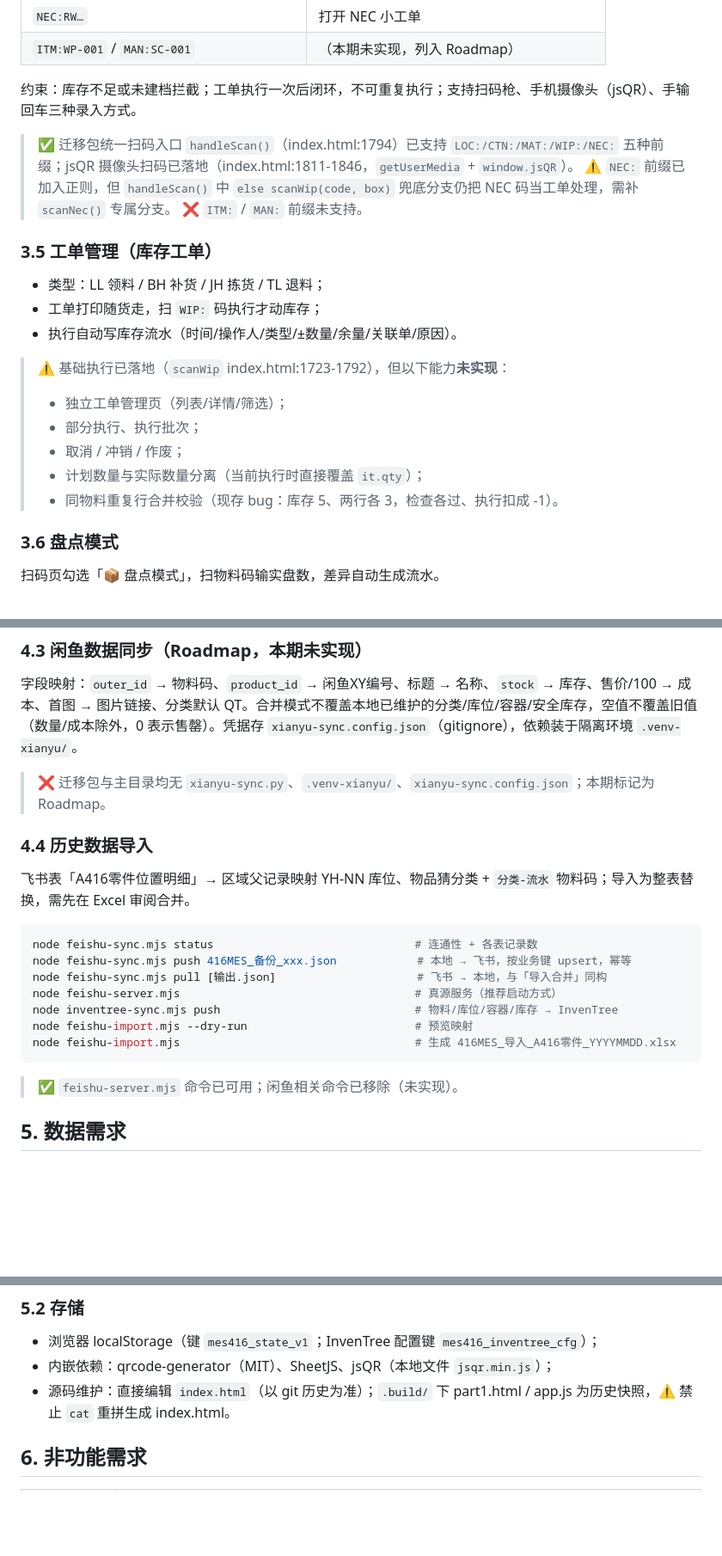
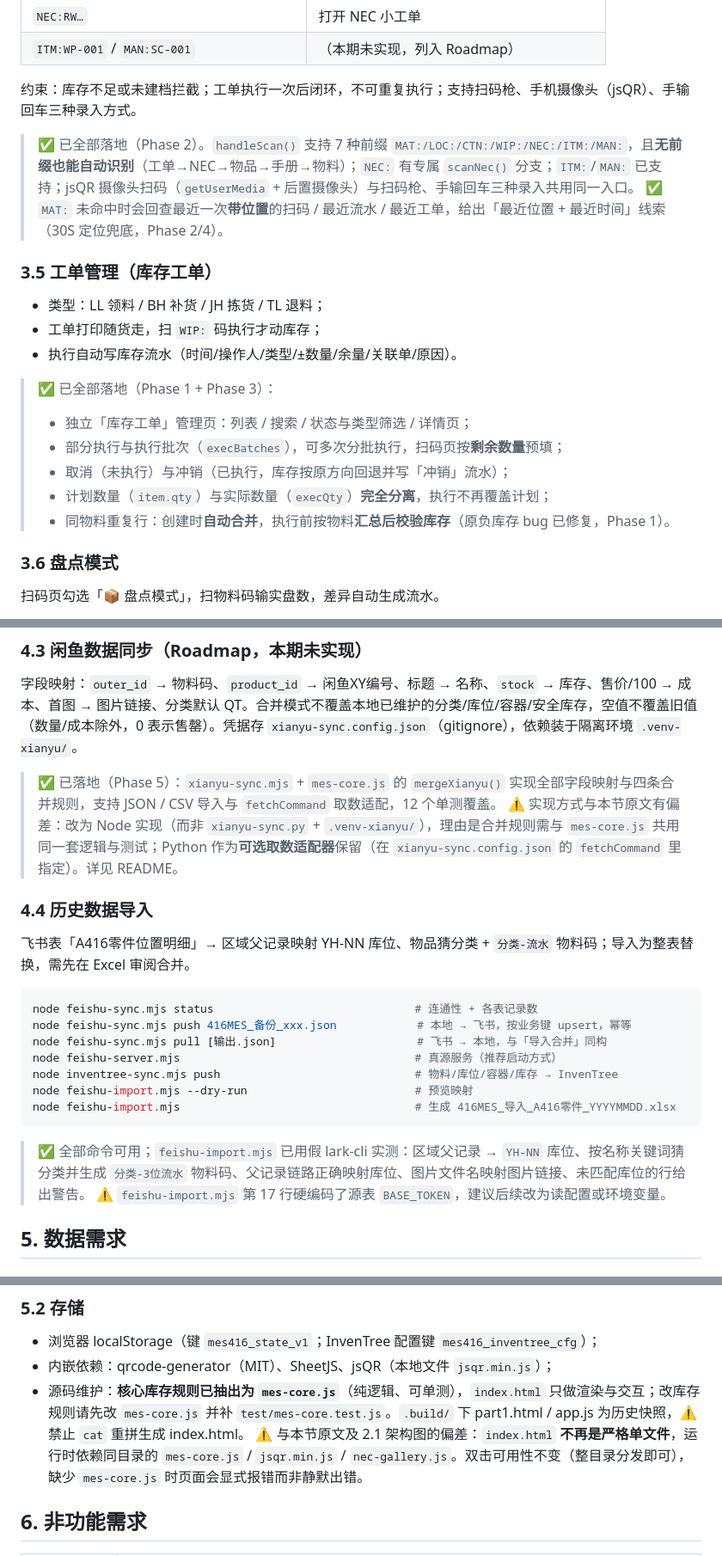
Before and after one commit to new-energy-coder-club/416mes, a Markdown page: 416MES开发需求书.md, 3 parts joined by grey strips. Shown at 86% size. GitHub-like rendering; blank space fills up the shorter version.

Commit message:
docs: reconcile the requirement spec with what actually shipped
Audited 416MES开发需求书.md end to end rather than restating the phase plan, and
updated the inline status annotations that still claimed things were missing:

- 3.4 the seven scan prefixes, prefix-less auto-detection, scanNec and the MAT:
  miss fallback are all in place
- 3.5 the work-order gaps listed as unimplemented (management page, partial
  execution, cancel/reverse, plan-vs-actual separation, duplicate-line merge)
  were closed in Phase 1 and Phase 3
- 3.9 NEC: now has a dedicated branch and links the referenced materials
- 4.3 Xianyu is implemented, with an explicit note that it was built in Node
  rather than the specified xianyu-sync.py, and why
- 4.4 feishu-import.mjs verified against a fake lark-cli (region rows to YH-NN
  locations, keyword category guessing, parent-link resolution, image mapping);
  flagged its hardcoded source BASE_TOKEN
- 5.2 and 6 now state the real deviation: index.html is no longer strictly a
  single file, it needs mes-core.js/jsQR/nec-gallery alongside it

Also verified the claims that had not been exercised before: the C-区 layout is
exactly 106 locations + 82 containers as specified, TYPES holds 8 label types,
all six container abbreviations exist, the ledger search covers all six fields,
and feishu-import.mjs runs end to end with npm install in place.

Test suite re-run green, no source changes in this commit.

````diff
--- a/416MES开发需求书.md
+++ b/416MES开发需求书.md
@@ -113,9 +113,8 @@
 
 约束：库存不足或未建档拦截；工单执行一次后闭环，不可重复执行；支持扫码枪、手机摄像头（jsQR）、手输回车三种录入方式。
 
-> ✅ 迁移包统一扫码入口 `handleScan()`（index.html:1794）已支持 `LOC:/CTN:/MAT:/WIP:/NEC:` 五种前缀；jsQR 摄像头扫码已落地（index.html:1811-1846，`getUserMedia` + `window.jsQR`）。
-> ⚠️ `NEC:` 前缀已加入正则，但 `handleScan()` 中 `else scanWip(code, box)` 兜底分支仍把 NEC 码当工单处理，需补 `scanNec()` 专属分支。
-> ❌ `ITM:` / `MAN:` 前缀未支持。
+> ✅ 已全部落地（Phase 2）。`handleScan()` 支持 7 种前缀 `MAT:/LOC:/CTN:/WIP:/NEC:/ITM:/MAN:`，且**无前缀也能自动识别**（工单→NEC→物品→手册→物料）；`NEC:` 有专属 `scanNec()` 分支；`ITM:`/`MAN:` 已支持；jsQR 摄像头扫码（`getUserMedia` + 后置摄像头）与扫码枪、手输回车三种录入共用同一入口。
+> ✅ `MAT:` 未命中时会回查最近一次**带位置**的扫码 / 最近流水 / 最近工单，给出「最近位置 + 最近时间」线索（30S 定位兜底，Phase 2/4）。
 
 ### 3.5 工单管理（库存工单）
 
@@ -123,12 +122,12 @@
 - 工单打印随货走，扫 `WIP:` 码执行才动库存；
 - 执行自动写库存流水（时间/操作人/类型/±数量/余量/关联单/原因）。
 
-> ⚠️ 基础执行已落地（`scanWip` index.html:1723-1792），但以下能力**未实现**：
-> - 独立工单管理页（列表/详情/筛选）；
-> - 部分执行、执行批次；
-> - 取消 / 冲销 / 作废；
-> - 计划数量与实际数量分离（当前执行时直接覆盖 `it.qty`）；
-> - 同物料重复行合并校验（现存 bug：库存 5、两行各 3，检查各过、执行扣成 -1）。
+> ✅ 已全部落地（Phase 1 + Phase 3）：
+> - 独立「库存工单」管理页：列表 / 搜索 / 状态与类型筛选 / 详情页；
+> - 部分执行与执行批次（`execBatches`），可多次分批执行，扫码页按**剩余数量**预填；
+> - 取消（未执行）与冲销（已执行，库存按原方向回退并写「冲销」流水）；
+> - 计划数量（`item.qty`）与实际数量（`execQty`）**完全分离**，执行不再覆盖计划；
+> - 同物料重复行：创建时**自动合并**，执行前按物料**汇总后校验库存**（原负库存 bug 已修复，Phase 1）。
 
 ### 3.6 盘点模式
 
@@ -224,7 +223,8 @@
 
 字段映射：`outer_id` → 物料码、`product_id` → 闲鱼XY编号、标题 → 名称、`stock` → 库存、售价/100 → 成本、首图 → 图片链接、分类默认 QT。合并模式不覆盖本地已维护的分类/库位/容器/安全库存，空值不覆盖旧值（数量/成本除外，0 表示售罄）。凭据存 `xianyu-sync.config.json`（gitignore），依赖装于隔离环境 `.venv-xianyu/`。
 
-> ❌ 迁移包与主目录均无 `xianyu-sync.py`、`.venv-xianyu/`、`xianyu-sync.config.json`；本期标记为 Roadmap。
+> ✅ 已落地（Phase 5）：`xianyu-sync.mjs` + `mes-core.js` 的 `mergeXianyu()` 实现全部字段映射与四条合并规则，支持 JSON / CSV 导入与 `fetchCommand` 取数适配，12 个单测覆盖。
+> ⚠️ 实现方式与本节原文有偏差：改为 Node 实现（而非 `xianyu-sync.py` + `.venv-xianyu/`），理由是合并规则需与 `mes-core.js` 共用同一套逻辑与测试；Python 作为**可选取数适配器**保留（在 `xianyu-sync.config.json` 的 `fetchCommand` 里指定）。详见 README。
 
 ### 4.4 历史数据导入
 
@@ -240,7 +240,8 @@ node feishu-import.mjs --dry-run                         # 预览映射
 node feishu-import.mjs                                   # 生成 416MES_导入_A416零件_YYYYMMDD.xlsx
 ```
 
-> ✅ `feishu-server.mjs` 命令已可用；闲鱼相关命令已移除（未实现）。
+> ✅ 全部命令可用；`feishu-import.mjs` 已用假 lark-cli 实测：区域父记录 → `YH-NN` 库位、按名称关键词猜分类并生成 `分类-3位流水` 物料码、父记录链路正确映射库位、图片文件名映射图片链接、未匹配库位的行给出警告。
+> ⚠️ `feishu-import.mjs` 第 17 行硬编码了源表 `BASE_TOKEN`，建议后续改为读配置或环境变量。
 
 ## 5. 数据需求
 
@@ -255,7 +256,8 @@ node feishu-import.mjs                                   # 生成 416MES_导入_
 
 - 浏览器 localStorage（键 `mes416_state_v1`；InvenTree 配置键 `mes416_inventree_cfg`）；
 - 内嵌依赖：qrcode-generator（MIT）、SheetJS、jsQR（本地文件 `jsqr.min.js`）；
-- 源码维护：直接编辑 `index.html`（以 git 历史为准）；`.build/` 下 part1.html / app.js 为历史快照，⚠ 禁止 `cat` 重拼生成 index.html。
+- 源码维护：**核心库存规则已抽出为 `mes-core.js`**（纯逻辑、可单测），`index.html` 只做渲染与交互；改库存规则请先改 `mes-core.js` 并补 `test/mes-core.test.js`。`.build/` 下 part1.html / app.js 为历史快照，⚠ 禁止 `cat` 重拼生成 index.html。
+  ⚠️ 与本节原文及 2.1 架构图的偏差：`index.html` **不再是严格单文件**，运行时依赖同目录的 `mes-core.js` / `jsqr.min.js` / `nec-gallery.js`。双击可用性不变（整目录分发即可），缺少 `mes-core.js` 时页面会显式报错而非静默出错。
 
 ## 6. 非功能需求
 
````
Also changed, not shown: other parts of 416MES开发需求书.md (+3 -2 lines).
